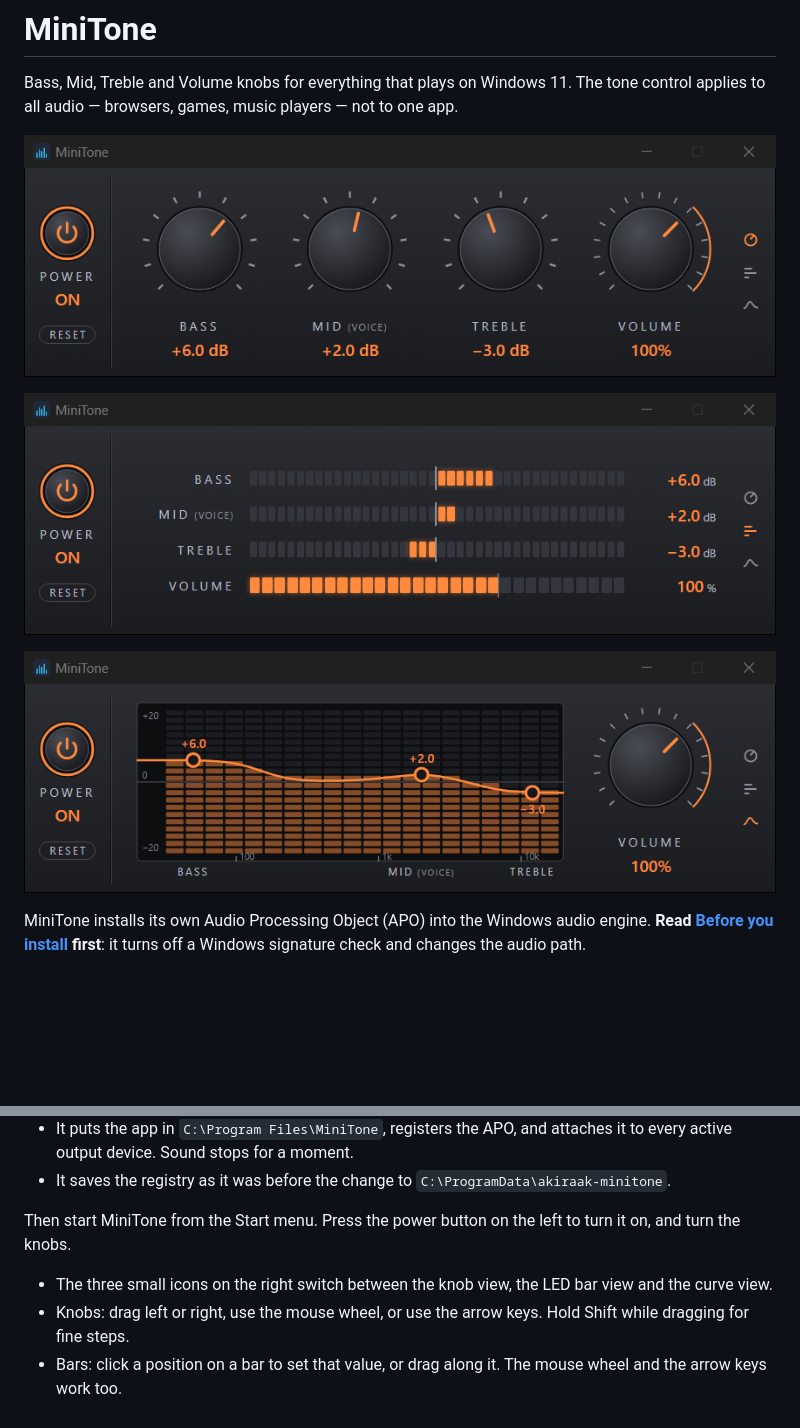
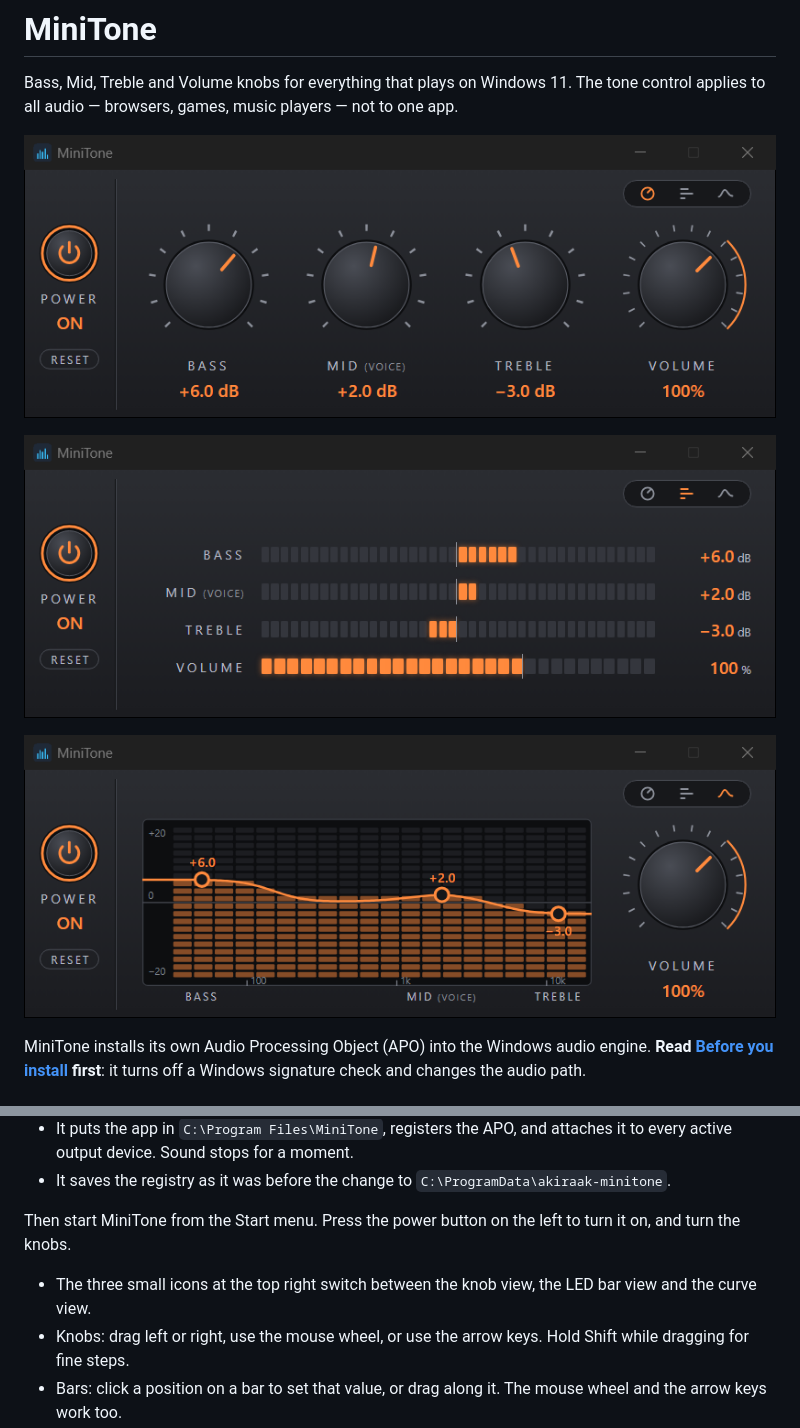
Before and after one commit to akiraak/minitone, a Markdown page: README.md, 2 parts joined by grey strips. GitHub-like rendering; pictures changed too: docs/images/minitone-bars.png, docs/images/minitone-curve.png, docs/images/minitone.png; blank space fills up the shorter version.

Commit message:
表示の切り替えを、右の端からツマミの上に移す（案 P4-3）
ツマミの上に 26 px の帯を足し、その右に、丸い枠で囲んだ 3 つの絵を横に並べる。
ウィンドウは 688 x 190 → 654 x 216。README の絵 3 枚を作り直した。

Co-Authored-By: Claude Fable 5.2 <noreply@anthropic.com>

```diff
--- a/README.md
+++ b/README.md
@@ -80,7 +80,7 @@ Download `MiniTone-setup.exe` from the [latest release](https://github.com/akira
 
 Then start MiniTone from the Start menu. Press the power button on the left to turn it on, and turn the knobs.
 
-- The three small icons on the right switch between the knob view, the LED bar view and the curve view.
+- The three small icons at the top right switch between the knob view, the LED bar view and the curve view.
 - Knobs: drag left or right, use the mouse wheel, or use the arrow keys. Hold Shift while dragging for fine steps.
 - Bars: click a position on a bar to set that value, or drag along it. The mouse wheel and the arrow keys work too.
 - Mid is centered at 2 kHz, the range that makes voices easier to hear. The panel labels it "MID (VOICE)".
```
Also changed, not shown: CLAUDE.md (+6 -3 lines), TODO.md (+10 -0 lines), docs/plans/view-switch-top.md (added, +53 -0 lines), 3 other files.
